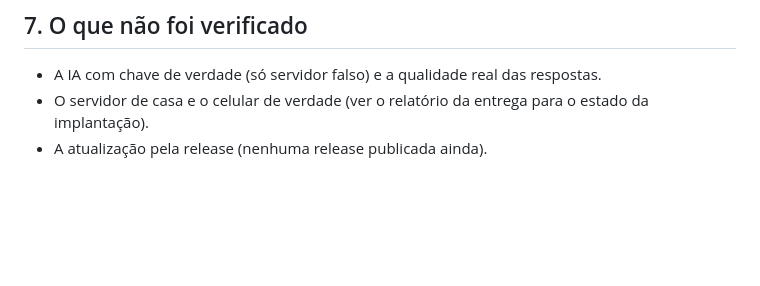
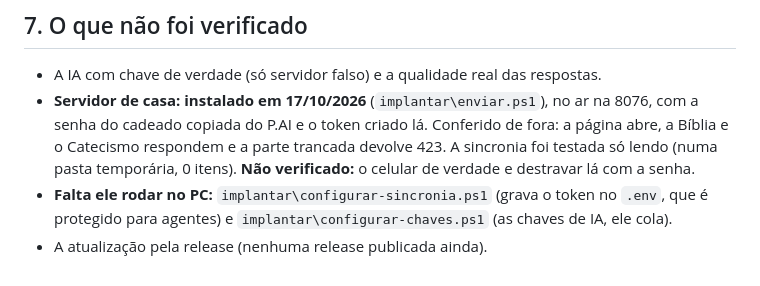
Before and after one commit to FelipeWASD83/oratorio, a Markdown page: CLAUDE.md, the part around the change. GitHub-like rendering; blank space fills up the shorter version.

Commit message:
Registra a implantação no servidor de casa e o que falta ele rodar
O Oratório foi instalado no mini PC (8076) e conferido de fora; a sincronia foi
testada só lendo. Ficam com ele o configurar-sincronia.ps1 e o
configurar-chaves.ps1, que mexem no .env.

Co-Authored-By: Claude Opus 5.5 <noreply@anthropic.com>

```diff
--- a/CLAUDE.md
+++ b/CLAUDE.md
@@ -110,5 +110,10 @@ Conferido em 1440×900, 3440×1440 (o miolo cresce a 136rem), 1080×1920 e 375×
 ## 7. O que não foi verificado
 
 - A IA com chave de verdade (só servidor falso) e a qualidade real das respostas.
-- O servidor de casa e o celular de verdade (ver o relatório da entrega para o estado da implantação).
+- **Servidor de casa: instalado em 17/10/2026** (`implantar\enviar.ps1`), no ar na 8076, com a senha
+  do cadeado copiada do P.AI e o token criado lá. Conferido de fora: a página abre, a Bíblia e o
+  Catecismo respondem e a parte trancada devolve 423. A sincronia foi testada só lendo (numa pasta
+  temporária, 0 itens). **Não verificado:** o celular de verdade e destravar lá com a senha.
+- **Falta ele rodar no PC:** `implantar\configurar-sincronia.ps1` (grava o token no `.env`, que é
+  protegido para agentes) e `implantar\configurar-chaves.ps1` (as chaves de IA, ele cola).
 - A atualização pela release (nenhuma release publicada ainda).
```
